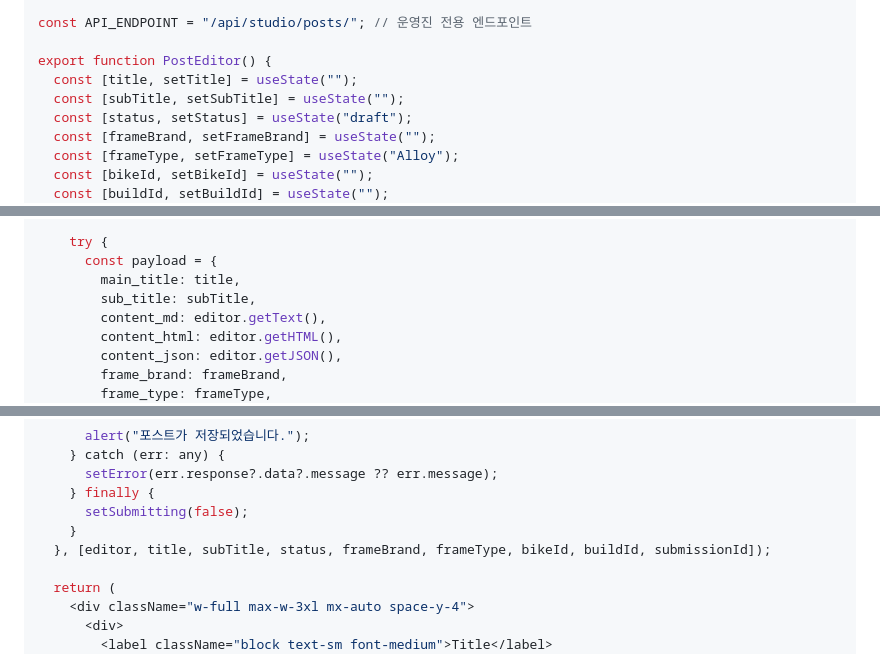
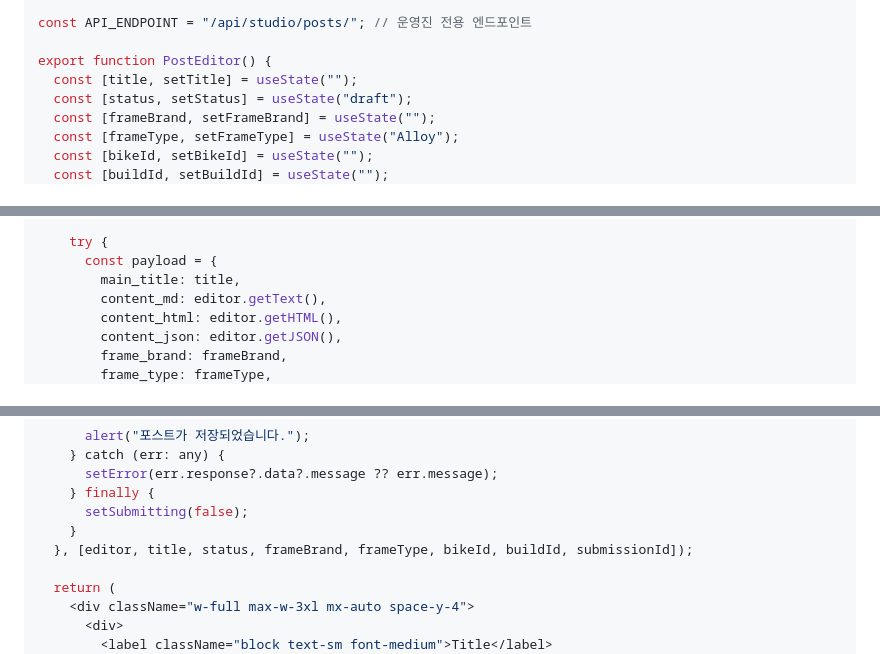
Before and after one commit to Fixie-Project/spokit-back, a Markdown page: docs/tiptap-post-editor.md, 3 parts joined by grey strips. Rendered like a GitHub page.

Commit message:
📝 docs: update api specs and editor guide

```diff
--- a/docs/tiptap-post-editor.md
+++ b/docs/tiptap-post-editor.md
@@ -22,7 +22,6 @@ const API_ENDPOINT = "/api/studio/posts/"; // 운영진 전용 엔드포인트
 
 export function PostEditor() {
   const [title, setTitle] = useState("");
-  const [subTitle, setSubTitle] = useState("");
   const [status, setStatus] = useState("draft");
   const [frameBrand, setFrameBrand] = useState("");
   const [frameType, setFrameType] = useState("Alloy");
@@ -45,7 +44,6 @@ export function PostEditor() {
     try {
       const payload = {
         main_title: title,
-        sub_title: subTitle,
         content_md: editor.getText(),
         content_html: editor.getHTML(),
         content_json: editor.getJSON(),
@@ -73,7 +71,7 @@ export function PostEditor() {
     } finally {
       setSubmitting(false);
     }
-  }, [editor, title, subTitle, status, frameBrand, frameType, bikeId, buildId, submissionId]);
+  }, [editor, title, status, frameBrand, frameType, bikeId, buildId, submissionId]);
 
   return (
     <div className="w-full max-w-3xl mx-auto space-y-4">
```
Also changed, not shown: other parts of docs/tiptap-post-editor.md (+0 -10 lines), docs/api-spec.md (+5 -8 lines), docs/endpoints.md (+3 -3 lines).
